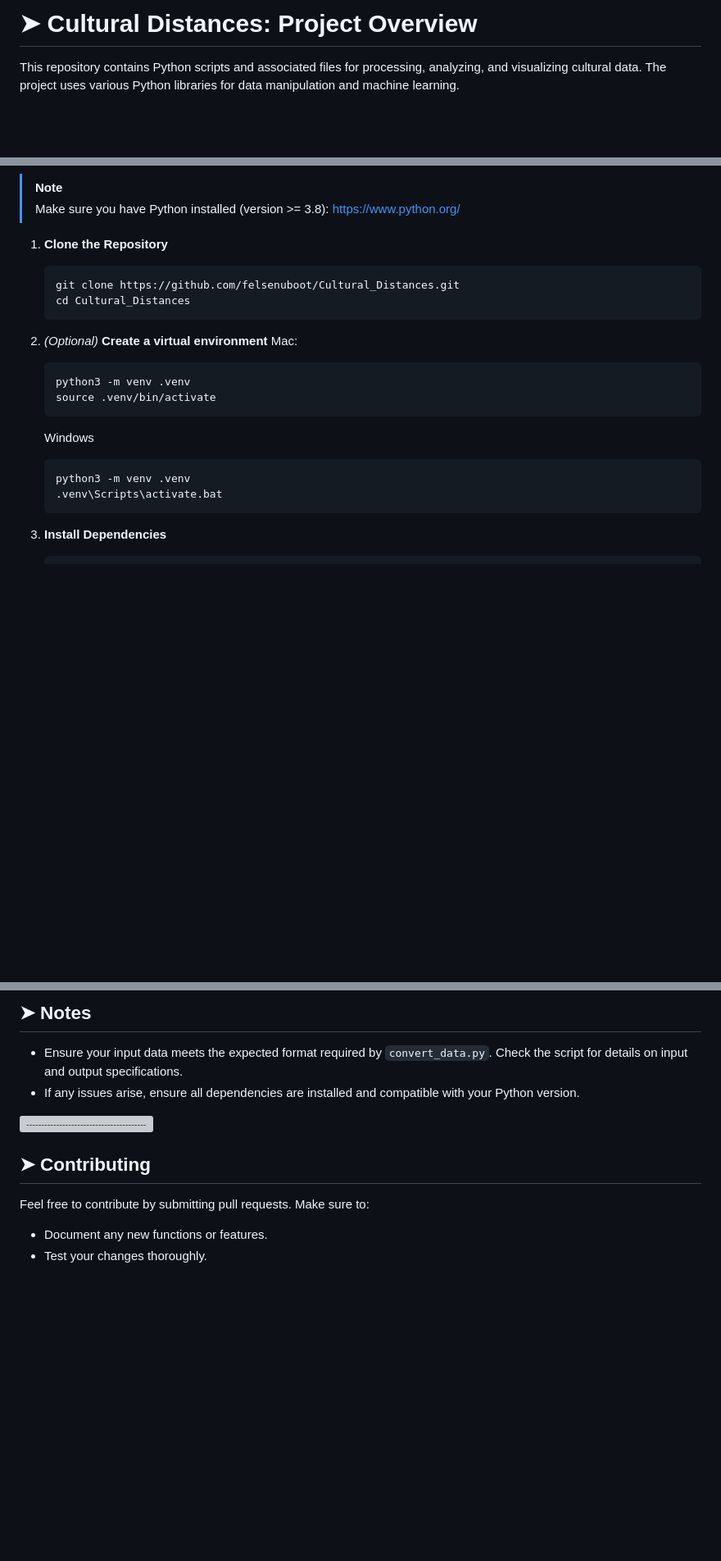
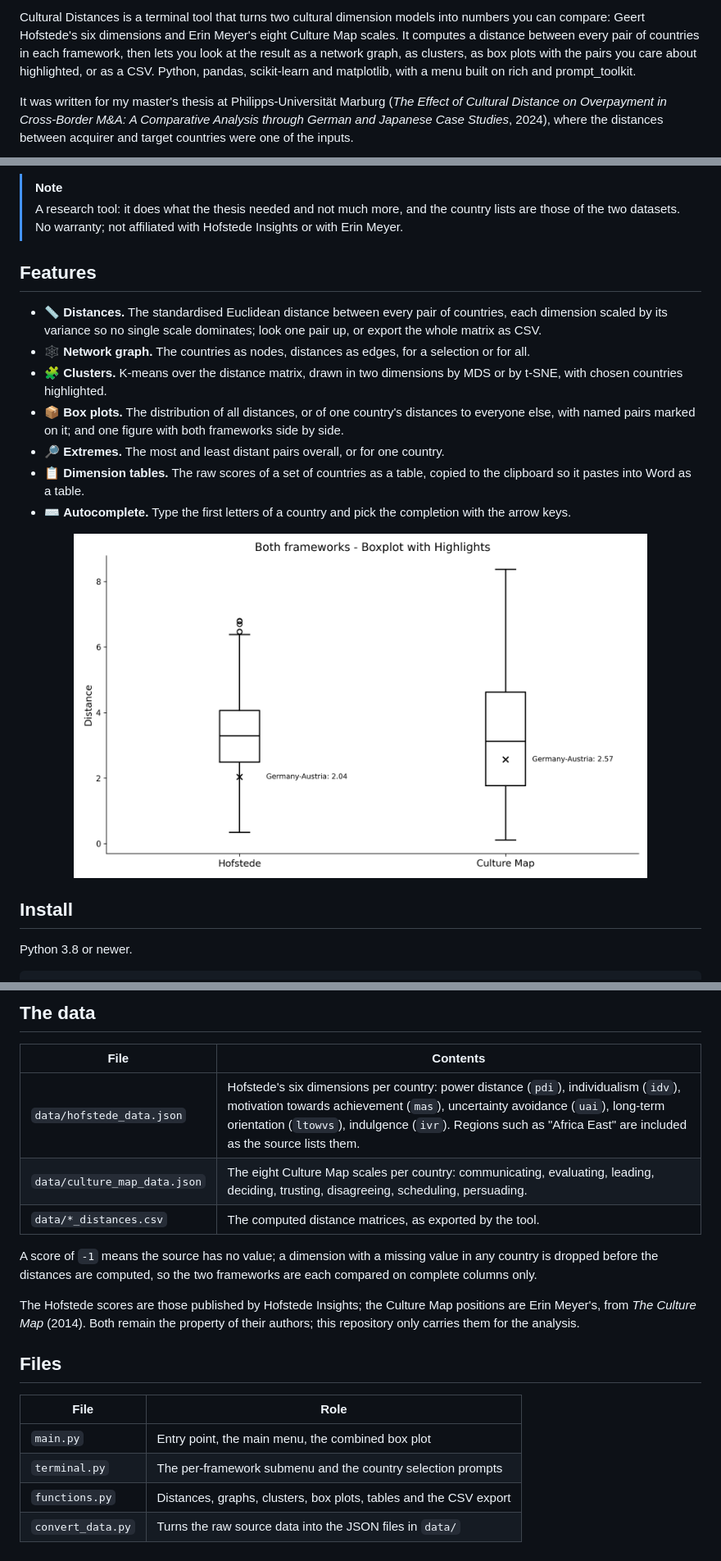
Before and after one commit to felsenuboot/Cultural_Distances, a Markdown page: README.md, 3 parts joined by grey strips. Shown at 82% size. Rendered like a GitHub page; pictures changed too: images/both-frameworks-boxplot.png (added); blank space fills up the shorter version; grey boxes are pictures that could not be loaded.

````diff
--- a/README.md
+++ b/README.md
@@ -3,5 +6,14 @@
 
-# ➤ Cultural Distances: Project Overview
+Cultural Distances is a terminal tool that turns two cultural dimension
+models into numbers you can compare: Geert Hofstede's six dimensions and
+Erin Meyer's eight Culture Map scales. It computes a distance between every
+pair of countries in each framework, then lets you look at the result as a
+network graph, as clusters, as box plots with the pairs you care about
+highlighted, or as a CSV. Python, pandas, scikit-learn and matplotlib, with a
+menu built on rich and prompt_toolkit.
 
-This repository contains Python scripts and associated files for processing, analyzing, and visualizing cultural data. The project uses various Python libraries for data manipulation and machine learning.
+It was written for my master's thesis at Philipps-Universität Marburg
+(*The Effect of Cultural Distance on Overpayment in Cross-Border M&A: A
+Comparative Analysis through German and Japanese Case Studies*, 2024), where
+the distances between acquirer and target countries were one of the inputs.
 
@@ -11,26 +23,33 @@ This repository contains Python scripts and associated files for processing, ana
 
 > [!NOTE]
->    Make sure you have Python installed (version >= 3.8): https://www.python.org/
+> A research tool: it does what the thesis needed and not much more, and the
+> country lists are those of the two datasets. No warranty; not affiliated
+> with Hofstede Insights or with Erin Meyer.
 
-1. **Clone the Repository**
+## Features
 
-   ```bash
-   git clone https://github.com/felsenuboot/Cultural_Distances.git
-   cd Cultural_Distances
-   ```
+- 📏 **Distances.** The standardised Euclidean distance between every pair
+  of countries, each dimension scaled by its variance so no single scale
+  dominates; look one pair up, or export the whole matrix as CSV.
+- 🕸️ **Network graph.** The countries as nodes, distances as edges, for a
+  selection or for all.
+- 🧩 **Clusters.** K-means over the distance matrix, drawn in two dimensions
+  by MDS or by t-SNE, with chosen countries highlighted.
+- 📦 **Box plots.** The distribution of all distances, or of one country's
+  distances to everyone else, with named pairs marked on it; and one figure
+  with both frameworks side by side.
+- 🔎 **Extremes.** The most and least distant pairs overall, or for one
+  country.
+- 📋 **Dimension tables.** The raw scores of a set of countries as a table,
+  copied to the clipboard so it pastes into Word as a table.
+- ⌨️ **Autocomplete.** Type the first letters of a country and pick the
+  completion with the arrow keys.
 
-2. _(Optional)_ **Create a virtual environment**
-   Mac:
-   ```bash
-   python3 -m venv .venv
-   source .venv/bin/activate
-   ```
+<p align="center">
+  <img src="images/both-frameworks-boxplot.png" width="700" alt="Box plots of all distances in both frameworks, with Germany–Austria marked in each">
+</p>
 
-   Windows
-   ```cmd
-   python3 -m venv .venv
-   .venv\Scripts\activate.bat
-   ```
+## Install
 
-2. **Install Dependencies**
+Python 3.8 or newer.
 
@@ -98,15 +85,26 @@ pip install -r requirements.txt
 
-## ➤ Notes
+## The data
 
-- Ensure your input data meets the expected format required by `convert_data.py`. Check the script for details on input and output specifications.
-- If any issues arise, ensure all dependencies are installed and compatible with your Python version.
+| File | Contents |
+| --- | --- |
+| `data/hofstede_data.json` | Hofstede's six dimensions per country: power distance (`pdi`), individualism (`idv`), motivation towards achievement (`mas`), uncertainty avoidance (`uai`), long-term orientation (`ltowvs`), indulgence (`ivr`). Regions such as "Africa East" are included as the source lists them. |
+| `data/culture_map_data.json` | The eight Culture Map scales per country: communicating, evaluating, leading, deciding, trusting, disagreeing, scheduling, persuading. |
+| `data/*_distances.csv` | The computed distance matrices, as exported by the tool. |
 
+A score of `-1` means the source has no value; a dimension with a missing
+value in any country is dropped before the distances are computed, so the
+two frameworks are each compared on complete columns only.
 
-[![-----------------------------------------------------](https://raw.githubusercontent.com/andreasbm/readme/master/assets/lines/colored.png)](#contributing)
+The Hofstede scores are those published by Hofstede Insights; the Culture
+Map positions are Erin Meyer's, from *The Culture Map* (2014). Both remain
+the property of their authors; this repository only carries them for the
+analysis.
 
-## ➤ Contributing
+## Files
 
-Feel free to contribute by submitting pull requests. Make sure to:
-
-- Document any new functions or features.
-- Test your changes thoroughly.
+| File | Role |
+| --- | --- |
+| `main.py` | Entry point, the main menu, the combined box plot |
+| `terminal.py` | The per-framework submenu and the country selection prompts |
+| `functions.py` | Distances, graphs, clusters, box plots, tables and the CSV export |
+| `convert_data.py` | Turns the raw source data into the JSON files in `data/` |
````
Also changed, not shown: other parts of README.md (+27 -56 lines), docs/card.png (added), 2 other files.
